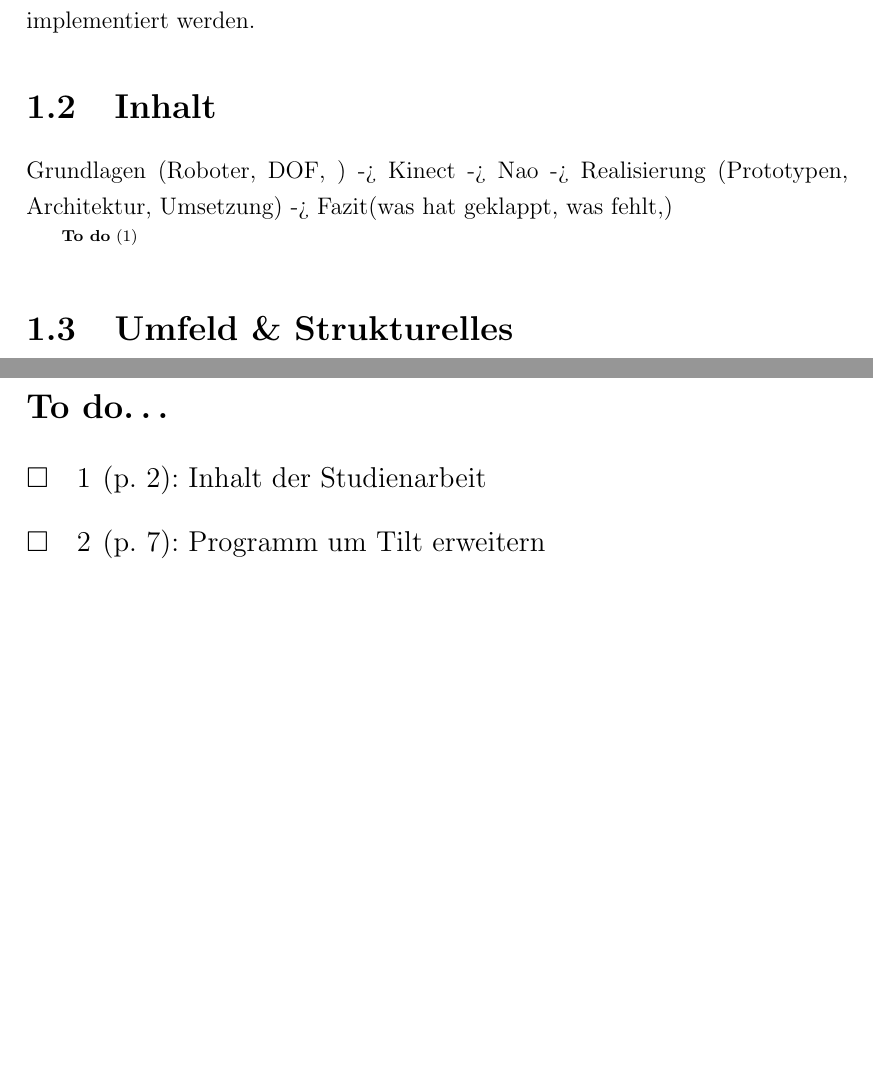
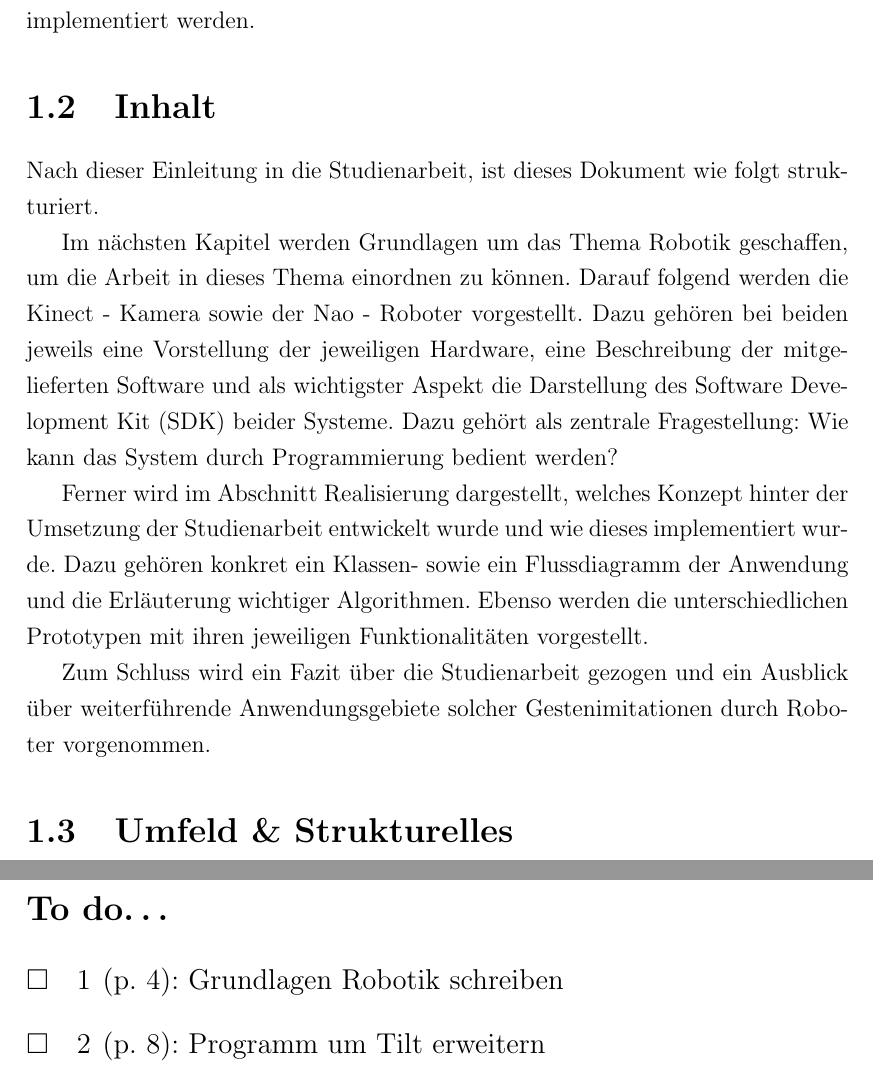
Before and after one commit to kinectNao/rednao, a LaTeX document (Dokumentation/Projektbericht.tex, which reads Dokumentation/Kapitel/Einleitung/Einleitung.tex): two parts of pages 10 and 50 of 50 before the commit and two parts of pages 10 and 51 of 51 after it, joined at a grey line, cut so that both start at the same text, the shorter picture padded with empty space. Compiled offline with pdfLaTeX.

Commit message:
Einleitung - Inhaltskapitel Robotik.tex hinzugefügt

```diff
--- a/Dokumentation/Kapitel/Einleitung/Einleitung.tex
+++ b/Dokumentation/Kapitel/Einleitung/Einleitung.tex
@@ -12,10 +12,13 @@ Der erste große Meilenstein ist die Übertragung der Armbewegung des Menschen a
 
 
 \section{Inhalt}
-Grundlagen (Roboter, DOF, ) -> Kinect -> Nao -> Realisierung (Prototypen, Architektur, Umsetzung) -> Fazit(was hat geklappt, was fehlt,)
+Nach dieser Einleitung in die Studienarbeit, ist dieses Dokument wie folgt strukturiert.
 
-\todo{Inhalt der Studienarbeit}
+Im nächsten Kapitel werden Grundlagen um das Thema Robotik geschaffen, um die Arbeit in dieses Thema einordnen zu können. Darauf folgend werden die Kinect - Kamera sowie der Nao - Roboter vorgestellt. Dazu gehören bei beiden jeweils eine Vorstellung der jeweiligen Hardware, eine Beschreibung der mitgelieferten Software und als wichtigster Aspekt die Darstellung des \ac{SDK} beider Systeme. Dazu gehört als zentrale Fragestellung: Wie kann das System durch Programmierung bedient werden?
 
+Ferner wird im Abschnitt Realisierung dargestellt, welches Konzept hinter der Umsetzung der Studienarbeit entwickelt wurde und wie dieses implementiert wurde. Dazu gehören konkret ein Klassen- sowie ein Flussdiagramm der Anwendung und die Erläuterung wichtiger Algorithmen. Ebenso werden die unterschiedlichen Prototypen mit ihren jeweiligen Funktionalitäten vorgestellt.
+
+Zum Schluss wird ein Fazit über die Studienarbeit gezogen und ein Ausblick über weiterführende Anwendungsgebiete solcher Gestenimitationen durch Roboter vorgenommen.
 
 \section{Umfeld \& Strukturelles}
 Diese Studienarbeit mit dem Thema \textit{\Titel} wurde während zwei Theoriephasen an der \ac{DHBW} am Standort Karlsruhe von Michael Stahlberger und Lukas Essig durchgeführt. Betreut wurde die Arbeit durch Herrn Prof. Hans-Jörg Haubner, sowie Herrn Michael Schneider.
```
Also changed, not shown: Dokumentation/Kapitel/Grundlagen/Robotik.tex (added, +2 -0 lines), Dokumentation/Projektbericht.tex (+1 -0 lines), Dokumentation/Projektbericht.pdf.
